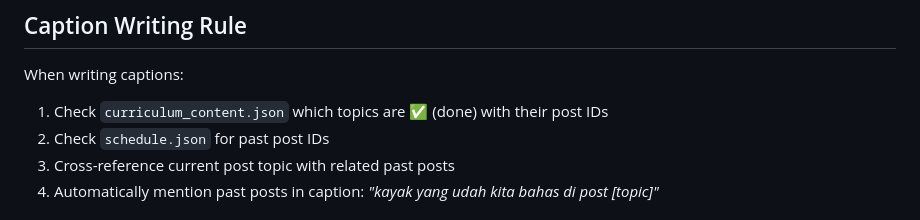
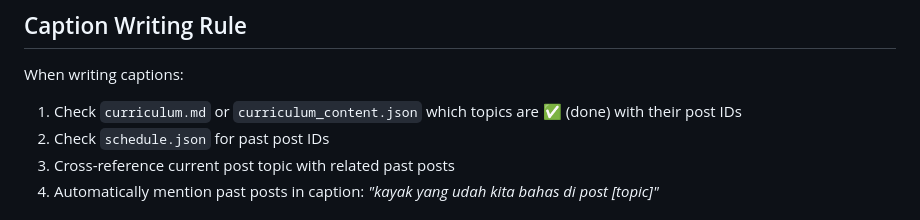
Before and after one commit to imtopp/aquarisamatiranIG, a Markdown page: AGENTS.md, the part around the change. GitHub-like rendering.

```diff
--- a/AGENTS.md
+++ b/AGENTS.md
@@ -52,7 +52,7 @@ PEXELS_API_KEY=...
 ## Caption Writing Rule
 
 When writing captions:
-1. Check `curriculum_content.json` which topics are ✅ (done) with their post IDs
+1. Check `curriculum.md` or `curriculum_content.json` which topics are ✅ (done) with their post IDs
 2. Check `schedule.json` for past post IDs
 3. Cross-reference current post topic with related past posts
 4. Automatically mention past posts in caption: *"kayak yang udah kita bahas di post [topic]"*
```
